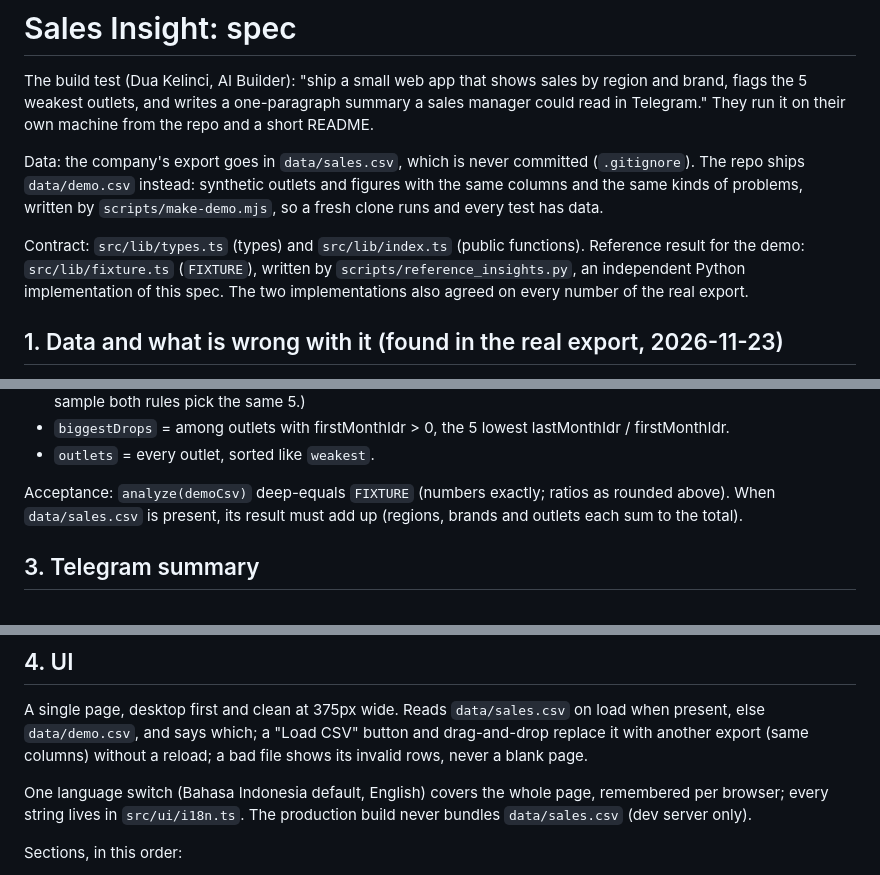
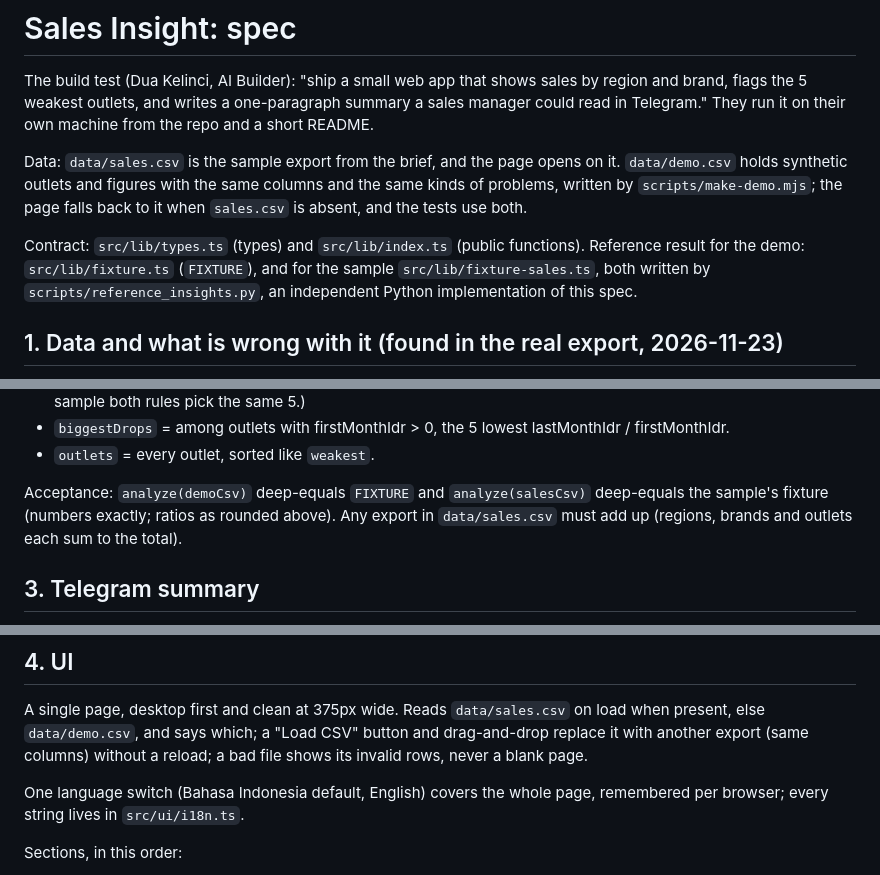
Before and after one commit to Zetakai/dk-sales-insight, a Markdown page: docs/SPEC.md, 3 parts joined by grey strips. Drawn GitHub-style.

```diff
--- a/docs/SPEC.md
+++ b/docs/SPEC.md
@@ -4,13 +4,13 @@ The build test (Dua Kelinci, AI Builder): "ship a small web app that shows sales
 weakest outlets, and writes a one-paragraph summary a sales manager could read in Telegram." They run it on their own
 machine from the repo and a short README.
 
-Data: the company's export goes in `data/sales.csv`, which is never committed (`.gitignore`). The repo ships
-`data/demo.csv` instead: synthetic outlets and figures with the same columns and the same kinds of problems, written
-by `scripts/make-demo.mjs`, so a fresh clone runs and every test has data.
+Data: `data/sales.csv` is the sample export from the brief, and the page opens on it. `data/demo.csv` holds
+synthetic outlets and figures with the same columns and the same kinds of problems, written by
+`scripts/make-demo.mjs`; the page falls back to it when `sales.csv` is absent, and the tests use both.
 
 Contract: `src/lib/types.ts` (types) and `src/lib/index.ts` (public functions). Reference result for the demo:
-`src/lib/fixture.ts` (`FIXTURE`), written by `scripts/reference_insights.py`, an independent Python implementation
-of this spec. The two implementations also agreed on every number of the real export.
+`src/lib/fixture.ts` (`FIXTURE`), and for the sample `src/lib/fixture-sales.ts`, both written by
+`scripts/reference_insights.py`, an independent Python implementation of this spec.
 
 ## 1. Data and what is wrong with it (found in the real export, 2026-11-23)
 
@@ -52,8 +52,9 @@ upload an export from Excel. Cartons and rupiah must be whole numbers (`1.050` i
 - `biggestDrops` = among outlets with firstMonthIdr > 0, the 5 lowest lastMonthIdr / firstMonthIdr.
 - `outlets` = every outlet, sorted like `weakest`.
 
-Acceptance: `analyze(demoCsv)` deep-equals `FIXTURE` (numbers exactly; ratios as rounded above). When
-`data/sales.csv` is present, its result must add up (regions, brands and outlets each sum to the total).
+Acceptance: `analyze(demoCsv)` deep-equals `FIXTURE` and `analyze(salesCsv)` deep-equals the sample's fixture (numbers
+exactly; ratios as rounded above). Any export in `data/sales.csv` must add up (regions, brands and outlets each sum
+to the total).
 
 ## 3. Telegram summary
 
@@ -82,7 +83,7 @@ CSV" button and drag-and-drop replace it with another export (same columns) with
 invalid rows, never a blank page.
 
 One language switch (Bahasa Indonesia default, English) covers the whole page, remembered per browser; every
-string lives in `src/ui/i18n.ts`. The production build never bundles `data/sales.csv` (dev server only).
+string lives in `src/ui/i18n.ts`.
 
 Sections, in this order:
 1. Header: title, the period ("1 Sep – 31 Oct 2026"), the data source (sample or the uploaded file name), Load CSV.
```
Also changed, not shown: README.md (+11 -10 lines), docs/screenshot.jpg, 7 other files.
